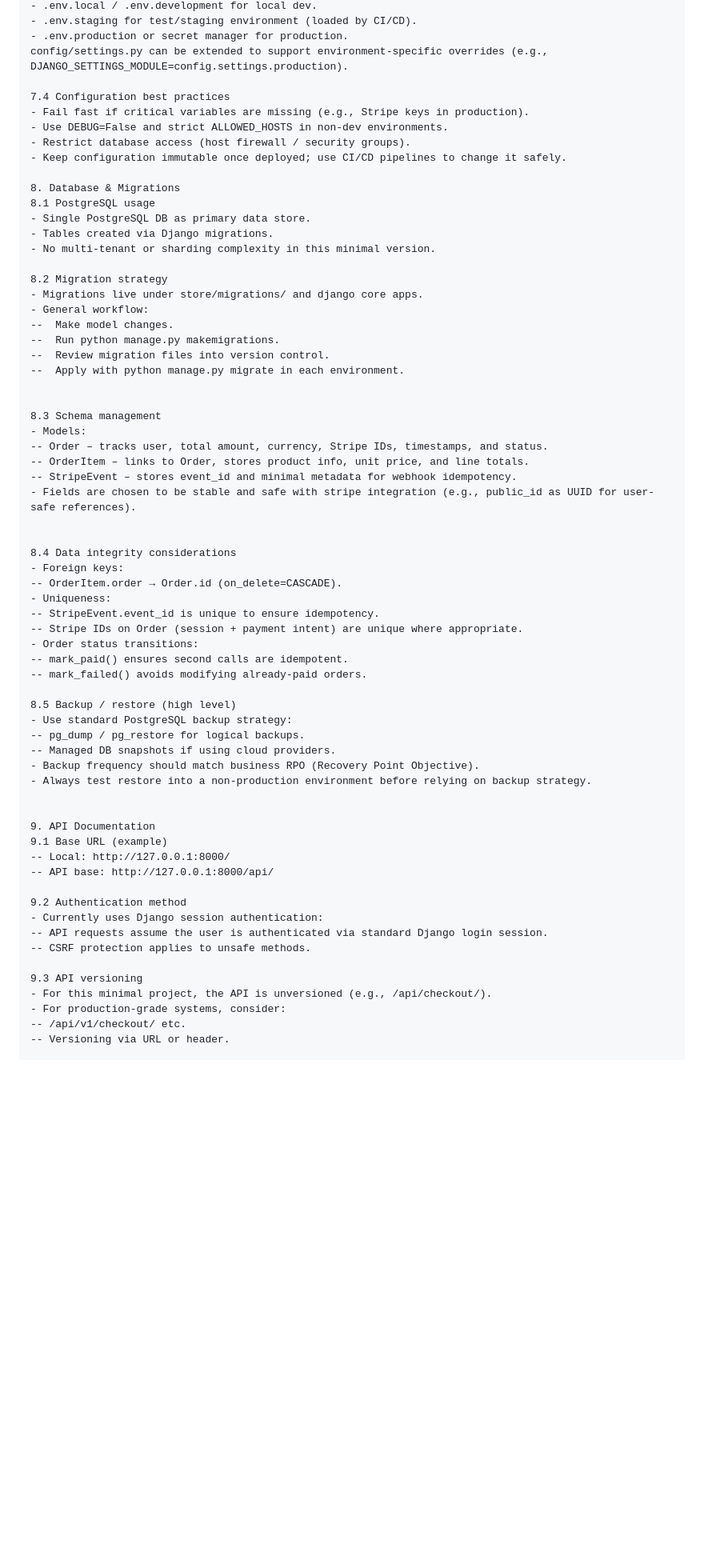
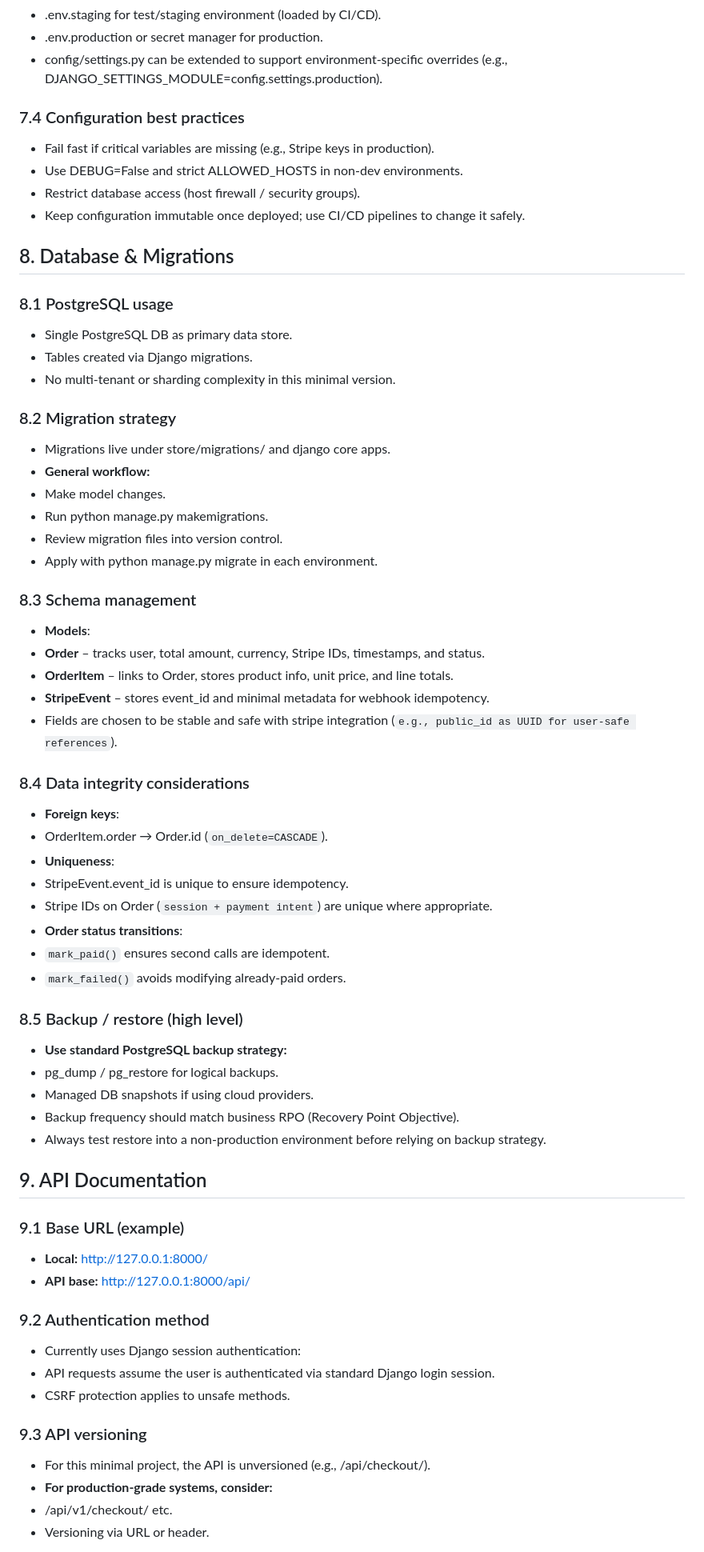
Before and after one commit to bilalhassankhan007/MiniStore_Checkout_Platform, a Markdown page: README.md, the part around one of its changes. Shown at 80% size. Drawn GitHub-style; blank space fills up the shorter version.

Commit message:
Update README formatting

```diff
--- a/README.md
+++ b/README.md
@@ -468,68 +487,76 @@ Typical pattern:
 - .env.local / .env.development for local dev.
 - .env.staging for test/staging environment (loaded by CI/CD).
 - .env.production or secret manager for production.
-config/settings.py can be extended to support environment-specific overrides (e.g., DJANGO_SETTINGS_MODULE=config.settings.production).
+- config/settings.py can be extended to support environment-specific overrides (e.g., DJANGO_SETTINGS_MODULE=config.settings.production).
 
-7.4 Configuration best practices
+### 7.4 Configuration best practices
+
 - Fail fast if critical variables are missing (e.g., Stripe keys in production).
 - Use DEBUG=False and strict ALLOWED_HOSTS in non-dev environments.
 - Restrict database access (host firewall / security groups).
 - Keep configuration immutable once deployed; use CI/CD pipelines to change it safely.
 
-8. Database & Migrations
-8.1 PostgreSQL usage
+## 8. Database & Migrations
+
+### 8.1 PostgreSQL usage
+
 - Single PostgreSQL DB as primary data store.
 - Tables created via Django migrations.
 - No multi-tenant or sharding complexity in this minimal version.
 
-8.2 Migration strategy
+### 8.2 Migration strategy
+
 - Migrations live under store/migrations/ and django core apps.
-- General workflow:
---  Make model changes.
---  Run python manage.py makemigrations.
---  Review migration files into version control.
---  Apply with python manage.py migrate in each environment.
+- **General workflow:**
+- Make model changes.
+- Run python manage.py makemigrations.
+- Review migration files into version control.
+- Apply with python manage.py migrate in each environment.
 
+### 8.3 Schema management
 
-8.3 Schema management
-- Models:
--- Order – tracks user, total amount, currency, Stripe IDs, timestamps, and status.
--- OrderItem – links to Order, stores product info, unit price, and line totals.
--- StripeEvent – stores event_id and minimal metadata for webhook idempotency.
-- Fields are chosen to be stable and safe with stripe integration (e.g., public_id as UUID for user-safe references).
+- **Models**:
+- **Order** – tracks user, total amount, currency, Stripe IDs, timestamps, and status.
+- **OrderItem** – links to Order, stores product info, unit price, and line totals.
+- **StripeEvent** – stores event_id and minimal metadata for webhook idempotency.
+- Fields are chosen to be stable and safe with stripe integration (`e.g., public_id as UUID for user-safe references`).
 
+### 8.4 Data integrity considerations
 
-8.4 Data integrity considerations
-- Foreign keys:
--- OrderItem.order → Order.id (on_delete=CASCADE).
-- Uniqueness:
--- StripeEvent.event_id is unique to ensure idempotency.
--- Stripe IDs on Order (session + payment intent) are unique where appropriate.
-- Order status transitions:
--- mark_paid() ensures second calls are idempotent.
--- mark_failed() avoids modifying already-paid orders.
+- **Foreign keys**:
+- OrderItem.order → Order.id (`on_delete=CASCADE`).
+- **Uniqueness**:
+- StripeEvent.event_id is unique to ensure idempotency.
+- Stripe IDs on Order (`session + payment intent`) are unique where appropriate.
+- **Order status transitions**:
+- `mark_paid()` ensures second calls are idempotent.
+- `mark_failed()` avoids modifying already-paid orders.
 
-8.5 Backup / restore (high level)
-- Use standard PostgreSQL backup strategy:
--- pg_dump / pg_restore for logical backups.
--- Managed DB snapshots if using cloud providers.
+### 8.5 Backup / restore (high level)
+
+- **Use standard PostgreSQL backup strategy:**
+- pg_dump / pg_restore for logical backups.
+- Managed DB snapshots if using cloud providers.
 - Backup frequency should match business RPO (Recovery Point Objective).
 - Always test restore into a non-production environment before relying on backup strategy.
 
+## 9. API Documentation
 
-9. API Documentation
-9.1 Base URL (example)
--- Local: http://127.0.0.1:8000/
--- API base: http://127.0.0.1:8000/api/
+### 9.1 Base URL (example)
 
-9.2 Authentication method
+- **Local:** http://127.0.0.1:8000/
+- **API base:** http://127.0.0.1:8000/api/
+
+### 9.2 Authentication method
+
 - Currently uses Django session authentication:
--- API requests assume the user is authenticated via standard Django login session.
--- CSRF protection applies to unsafe methods.
+- API requests assume the user is authenticated via standard Django login session.
+- CSRF protection applies to unsafe methods.
 
-9.3 API versioning
+### 9.3 API versioning
+
 - For this minimal project, the API is unversioned (e.g., /api/checkout/).
-- For production-grade systems, consider:
--- /api/v1/checkout/ etc.
--- Versioning via URL or header.
+- **For production-grade systems, consider:**
+- /api/v1/checkout/ etc.
+- Versioning via URL or header.
 
```
Also changed, not shown: other parts of README.md (+236 -186 lines).
